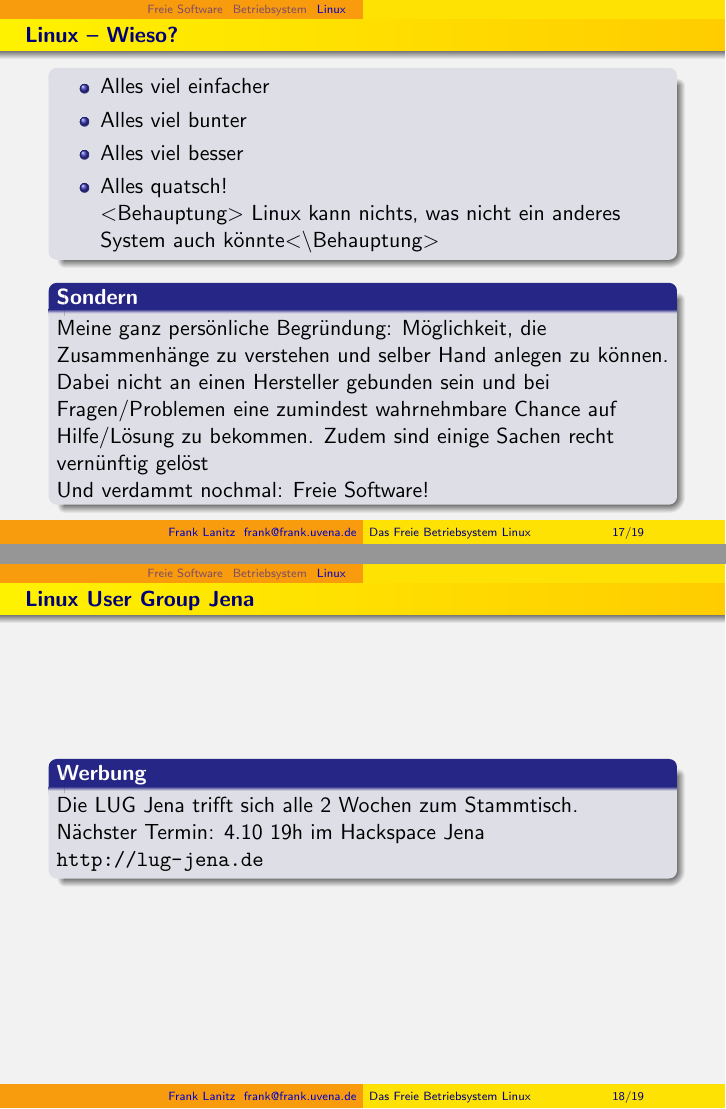
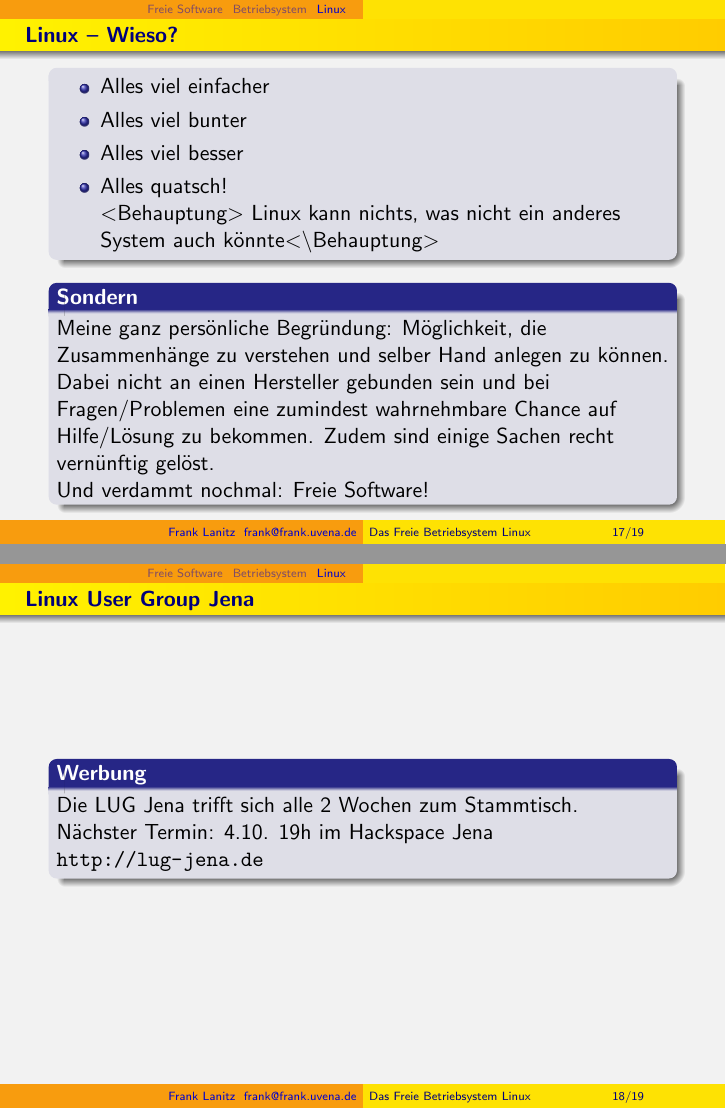
Before and after one commit to HackspaceJena/hackerfahrschule, LaTeX slides (floss_und_linux/linux.tex): pages 33 and 34 of 35, joined at a grey line. Compiled offline with pdfLaTeX.

Commit message:
Noch ein paar Typos

```diff
--- a/floss_und_linux/linux.tex
+++ b/floss_und_linux/linux.tex
@@ -339,7 +339,7 @@
 	\frametitle{Linux User Group Jena}
 	\begin{block}{Werbung}
 		Die LUG Jena trifft sich alle 2 Wochen zum Stammtisch.\\
-		Nächster Termin: 4.10 19h im Hackspace Jena \\
+		Nächster Termin: 4.10. 19h im Hackspace Jena \\
 		\url{http://lug-jena.de}
 	\end{block}
 \end{frame}
```
Also changed, not shown: floss_und_linux/linux.tex (2 more changed lines).
